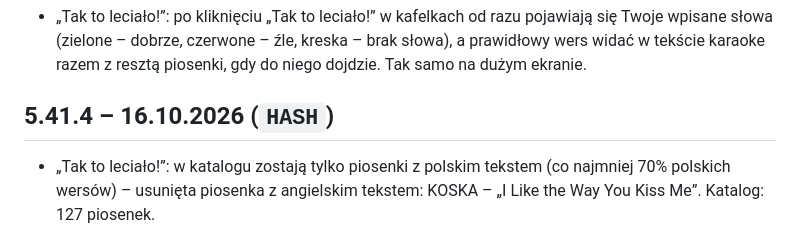
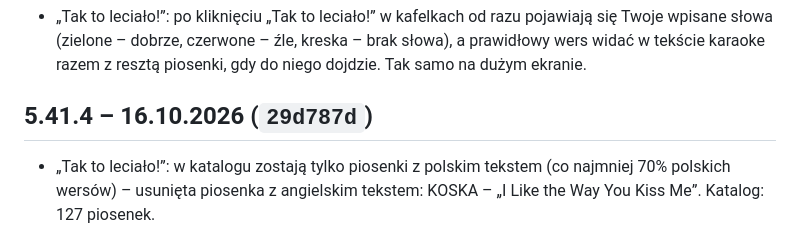
Before and after one commit to matyz55/hitster, a Markdown page: CHANGELOG.md, the part around the change. Rendered like a GitHub page.

Commit message:
CHANGELOG: skrót commitu 29d787d
Co-Authored-By: Claude Opus 5.5 <noreply@anthropic.com>
Claude-Session: https://claude.ai/code/session_01XHHDRWQwz16vCSSUTRBoVW

```diff
--- a/CHANGELOG.md
+++ b/CHANGELOG.md
@@ -775,6 +775,6 @@ Pierwsza, statyczna wersja gry w przeglądarce, wzorowana na planszówce Hitster
 
 - „Tak to leciało!”: po kliknięciu „Tak to leciało!” w kafelkach od razu pojawiają się Twoje wpisane słowa (zielone – dobrze, czerwone – źle, kreska – brak słowa), a prawidłowy wers widać w tekście karaoke razem z resztą piosenki, gdy do niego dojdzie. Tak samo na dużym ekranie.
 
-## 5.41.4 – 16.10.2026 (`HASH`)
+## 5.41.4 – 16.10.2026 (`29d787d`)
 
 - „Tak to leciało!”: w katalogu zostają tylko piosenki z polskim tekstem (co najmniej 70% polskich wersów) – usunięta piosenka z angielskim tekstem: KOSKA – „I Like the Way You Kiss Me”. Katalog: 127 piosenek.
```
